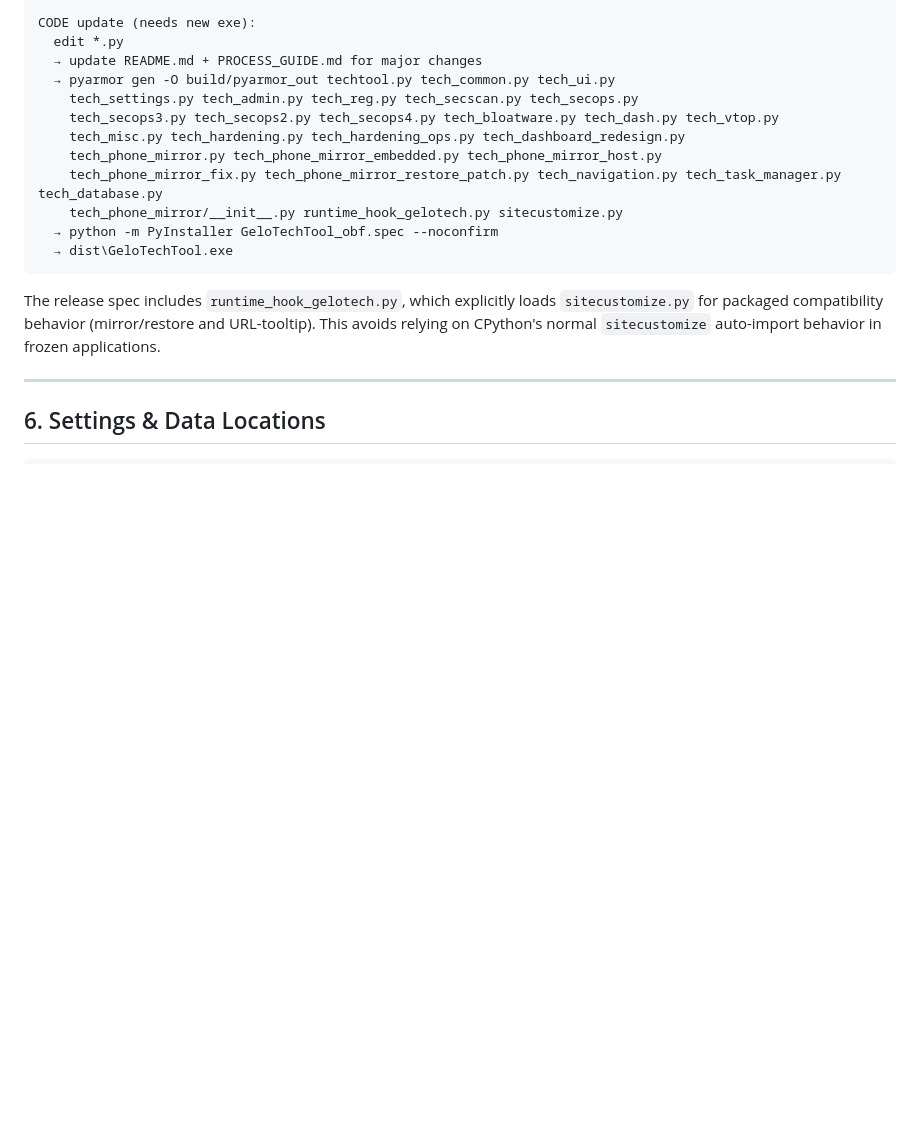
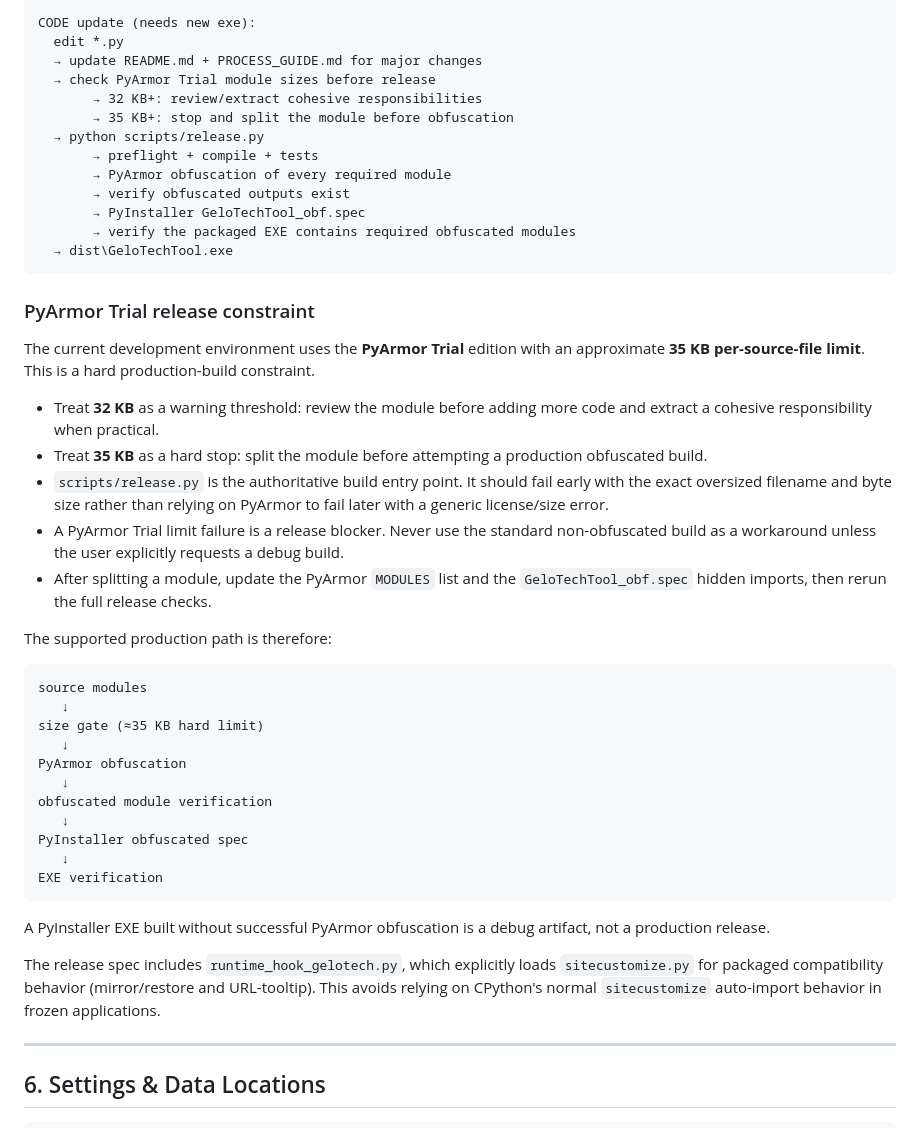
Before and after one commit to usermalik5/usermalik5, a Markdown page: PROCESS_GUIDE.md, the part around the change. Drawn GitHub-style; blank space fills up the shorter version.

Commit message:
docs: document PyArmor trial size gate

````diff
--- a/PROCESS_GUIDE.md
+++ b/PROCESS_GUIDE.md
@@ -153,16 +153,55 @@ DATA update (no new exe needed):
 CODE update (needs new exe):
   edit *.py
   → update README.md + PROCESS_GUIDE.md for major changes
-  → pyarmor gen -O build/pyarmor_out techtool.py tech_common.py tech_ui.py
-    tech_settings.py tech_admin.py tech_reg.py tech_secscan.py tech_secops.py
-    tech_secops3.py tech_secops2.py tech_secops4.py tech_bloatware.py tech_dash.py tech_vtop.py
-    tech_misc.py tech_hardening.py tech_hardening_ops.py tech_dashboard_redesign.py
-    tech_phone_mirror.py tech_phone_mirror_embedded.py tech_phone_mirror_host.py
-    tech_phone_mirror_fix.py tech_phone_mirror_restore_patch.py tech_navigation.py tech_task_manager.py tech_database.py
-    tech_phone_mirror/__init__.py runtime_hook_gelotech.py sitecustomize.py
-  → python -m PyInstaller GeloTechTool_obf.spec --noconfirm
+  → check PyArmor Trial module sizes before release
+       → 32 KB+: review/extract cohesive responsibilities
+       → 35 KB+: stop and split the module before obfuscation
+  → python scripts/release.py
+       → preflight + compile + tests
+       → PyArmor obfuscation of every required module
+       → verify obfuscated outputs exist
+       → PyInstaller GeloTechTool_obf.spec
+       → verify the packaged EXE contains required obfuscated modules
   → dist\GeloTechTool.exe
 ```
+
+### PyArmor Trial release constraint
+
+The current development environment uses the **PyArmor Trial** edition with an
+approximate **35 KB per-source-file limit**. This is a hard production-build
+constraint.
+
+- Treat **32 KB** as a warning threshold: review the module before adding more
+  code and extract a cohesive responsibility when practical.
+- Treat **35 KB** as a hard stop: split the module before attempting a
+  production obfuscated build.
+- `scripts/release.py` is the authoritative build entry point. It should fail
+  early with the exact oversized filename and byte size rather than relying on
+  PyArmor to fail later with a generic license/size error.
+- A PyArmor Trial limit failure is a release blocker. Never use the standard
+  non-obfuscated build as a workaround unless the user explicitly requests a
+  debug build.
+- After splitting a module, update the PyArmor `MODULES` list and the
+  `GeloTechTool_obf.spec` hidden imports, then rerun the full release checks.
+
+The supported production path is therefore:
+
+```text
+source modules
+   ↓
+size gate (≈35 KB hard limit)
+   ↓
+PyArmor obfuscation
+   ↓
+obfuscated module verification
+   ↓
+PyInstaller obfuscated spec
+   ↓
+EXE verification
+```
+
+A PyInstaller EXE built without successful PyArmor obfuscation is a debug
+artifact, not a production release.
 
 The release spec includes `runtime_hook_gelotech.py`, which explicitly loads
 `sitecustomize.py` for packaged compatibility behavior (mirror/restore and
````
